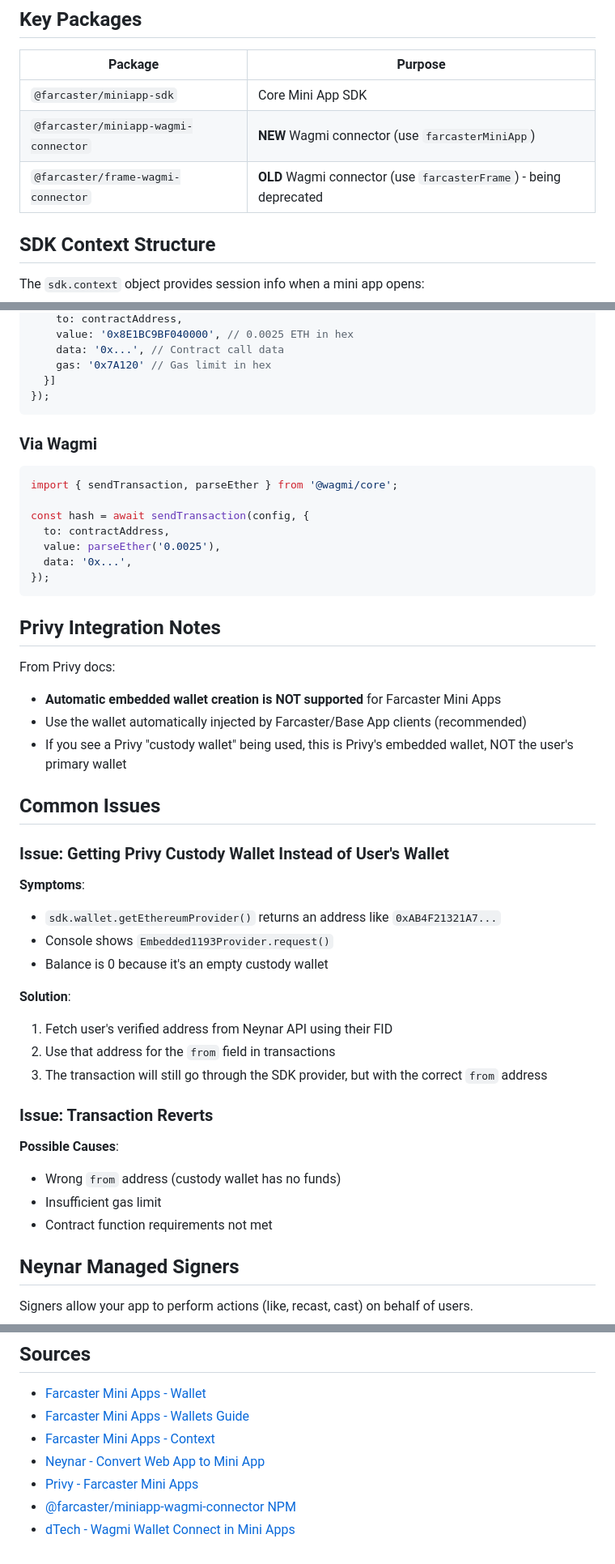
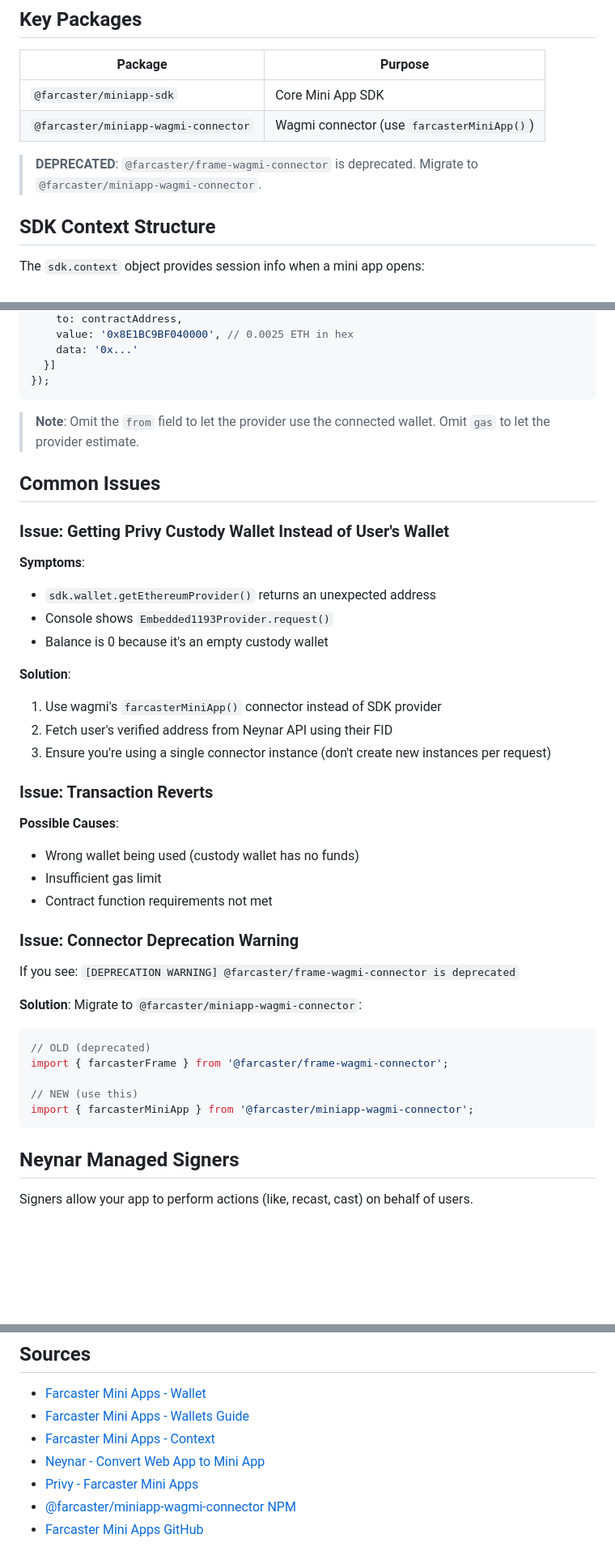
Before and after one commit to 95m6sbvh6c-byte/neynartode, a Markdown page: NEYNAR_SDK_README.md, 3 parts joined by grey strips. Shown at 81% size. Rendered like a GitHub page; blank space fills up the shorter version.

````diff
--- a/NEYNAR_SDK_README.md
+++ b/NEYNAR_SDK_README.md
@@ -9,8 +9,9 @@ This document covers wallet integration for Farcaster Mini Apps, based on resear
 | Package | Purpose |
 |---------|---------|
 | `@farcaster/miniapp-sdk` | Core Mini App SDK |
-| `@farcaster/miniapp-wagmi-connector` | **NEW** Wagmi connector (use `farcasterMiniApp`) |
-| `@farcaster/frame-wagmi-connector` | **OLD** Wagmi connector (use `farcasterFrame`) - being deprecated |
+| `@farcaster/miniapp-wagmi-connector` | Wagmi connector (use `farcasterMiniApp()`) |
+
+> **DEPRECATED**: `@farcaster/frame-wagmi-connector` is deprecated. Migrate to `@farcaster/miniapp-wagmi-connector`.
 
 ## SDK Context Structure
 
@@ -114,50 +167,45 @@ const txHash = await provider.request({
     to: contractAddress,
     value: '0x8E1BC9BF040000', // 0.0025 ETH in hex
-    data: '0x...', // Contract call data
-    gas: '0x7A120' // Gas limit in hex
+    data: '0x...'
   }]
 });
 ```
 
-### Via Wagmi
-
-```javascript
-import { sendTransaction, parseEther } from '@wagmi/core';
-
-const hash = await sendTransaction(config, {
-  to: contractAddress,
-  value: parseEther('0.0025'),
-  data: '0x...',
-});
-```
-
-## Privy Integration Notes
-
-From Privy docs:
-- **Automatic embedded wallet creation is NOT supported** for Farcaster Mini Apps
-- Use the wallet automatically injected by Farcaster/Base App clients (recommended)
-- If you see a Privy "custody wallet" being used, this is Privy's embedded wallet, NOT the user's primary wallet
+> **Note**: Omit the `from` field to let the provider use the connected wallet. Omit `gas` to let the provider estimate.
 
 ## Common Issues
 
 ### Issue: Getting Privy Custody Wallet Instead of User's Wallet
 
 **Symptoms**:
-- `sdk.wallet.getEthereumProvider()` returns an address like `0xAB4F21321A7...`
+- `sdk.wallet.getEthereumProvider()` returns an unexpected address
 - Console shows `Embedded1193Provider.request()`
 - Balance is 0 because it's an empty custody wallet
 
 **Solution**:
-1. Fetch user's verified address from Neynar API using their FID
-2. Use that address for the `from` field in transactions
-3. The transaction will still go through the SDK provider, but with the correct `from` address
+1. Use wagmi's `farcasterMiniApp()` connector instead of SDK provider
+2. Fetch user's verified address from Neynar API using their FID
+3. Ensure you're using a single connector instance (don't create new instances per request)
 
 ### Issue: Transaction Reverts
 
 **Possible Causes**:
-- Wrong `from` address (custody wallet has no funds)
+- Wrong wallet being used (custody wallet has no funds)
 - Insufficient gas limit
 - Contract function requirements not met
+
+### Issue: Connector Deprecation Warning
+
+If you see: `[DEPRECATION WARNING] @farcaster/frame-wagmi-connector is deprecated`
+
+**Solution**: Migrate to `@farcaster/miniapp-wagmi-connector`:
+```javascript
+// OLD (deprecated)
+import { farcasterFrame } from '@farcaster/frame-wagmi-connector';
+
+// NEW (use this)
+import { farcasterMiniApp } from '@farcaster/miniapp-wagmi-connector';
+```
 
 ## Neynar Managed Signers
 
@@ -265,4 +313,4 @@ GET https://api.neynar.com/v2/farcaster/user/bulk-by-address?addresses={address}
 - [Neynar - Convert Web App to Mini App](https://neynar.mintlify.app/docs/convert-web-app-to-mini-app)
 - [Privy - Farcaster Mini Apps](https://docs.privy.io/recipes/farcaster/mini-apps)
 - [@farcaster/miniapp-wagmi-connector NPM](https://www.npmjs.com/package/@farcaster/miniapp-wagmi-connector)
-- [dTech - Wagmi Wallet Connect in Mini Apps](https://dtech.vision/farcaster/miniapps/howtodowagmiwalletconnectinfarcasterminiapps/)
+- [Farcaster Mini Apps GitHub](https://github.com/farcasterxyz/miniapps)
````
Also changed, not shown: other parts of NEYNAR_SDK_README.md (+67 -15 lines).
